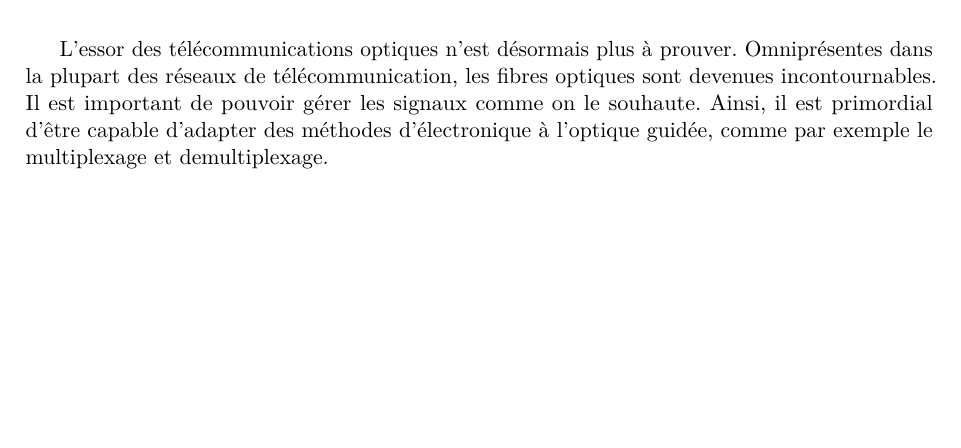
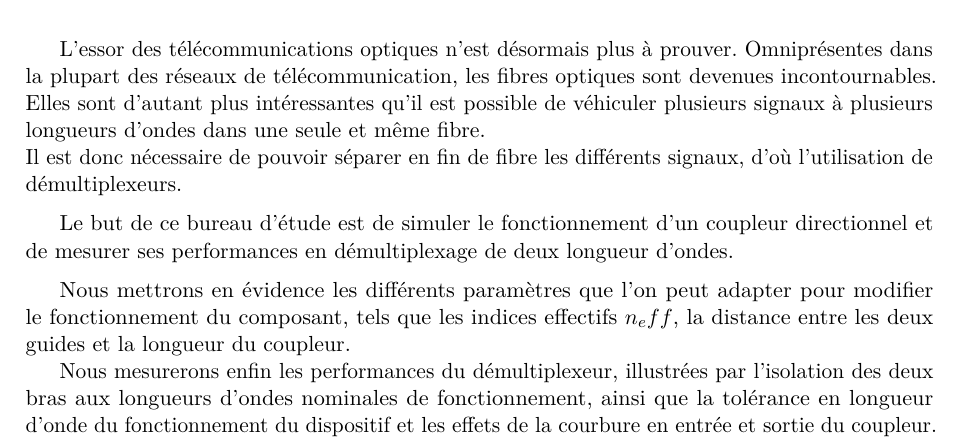
Before and after one commit to Salamandar/BEetTPs, a LaTeX document (Simulation Optique Guidée/Rapport/Rapport.tex): part of page 3 of 9, cut so that both start at the same text, the shorter picture padded with empty space. Compiled offline with pdfLaTeX.

Commit message:
ajout schéma + avancement introduction«

```diff
--- a/Simulation Optique Guidée/Rapport/Rapport.tex
+++ b/Simulation Optique Guidée/Rapport/Rapport.tex
@@ -3,13 +3,13 @@
 \usepackage[utf8]{inputenc}
 \usepackage{lmodern}
 \usepackage[francais]{babel}
-
 \usepackage[usenames,dvipsnames,svgnames,table]{xcolor}
 \usepackage[colorlinks,linkcolor={blue!30!black},citecolor={blue!50!black},urlcolor={blue!80!black}]{hyperref}
 \usepackage{amsmath,array,graphicx,caption,lmodern,subcaption,tikz,url,xspace,wrapfig}
 \usepackage{textcomp,rotating,epic,eepic,pdfpages}
 \usepackage[top=2cm,left=2.5cm,right=2.5cm,bottom=2cm]{geometry} % Géométrie de la page, modifier selon le besoin
 \usepackage[babel=true,kerning=true]{microtype}
+\parskip=6pt % adds vertical space between paragraphs
 
 \begin{document}
 
@@ -18,7 +18,15 @@
 \chapter*{Introduction}
 \addcontentsline{toc}{chapter}{Introduction}
 
-L'essor des télécommunications optiques n'est désormais plus à prouver. Omniprésentes dans la plupart des réseaux de télécommunication, les fibres optiques sont devenues incontournables. Il est important de pouvoir gérer les signaux comme on le souhaute. Ainsi, il est primordial d'être capable d'adapter des méthodes d'électronique à l'optique guidée, comme par exemple le multiplexage et demultiplexage.
+L'essor des télécommunications optiques n'est désormais plus à prouver. Omniprésentes dans la plupart des réseaux de télécommunication, les fibres optiques sont devenues incontournables. Elles sont d'autant plus intéressantes qu'il est possible de véhiculer plusieurs signaux à plusieurs longueurs d'ondes dans une seule et même fibre. \newline
+Il est donc nécessaire de pouvoir séparer en fin de fibre les différents signaux, d'où l'utilisation de démultiplexeurs.
+
+Le but de ce bureau d'étude est de simuler le fonctionnement d'un coupleur directionnel et de mesurer ses performances en démultiplexage de deux longueur d'ondes.
+
+Nous mettrons en évidence les différents paramètres que l'on peut adapter pour modifier le fonctionnement du composant, tels que les indices effectifs $n_eff$, la distance entre les deux guides et la longueur du coupleur.
+\newline
+\indent Nous mesurerons enfin les performances du démultiplexeur, illustrées par l'isolation des deux bras aux longueurs d'ondes nominales de fonctionnement, ainsi que la tolérance en longueur d'onde du fonctionnement du dispositif et les effets de la courbure en entrée et sortie du coupleur.
+
 
 \chapter{Étude théorique}
 
```
Also changed, not shown: Simulation Optique Guidée/Rapport/Images/guides_coupleur.svg (added).
